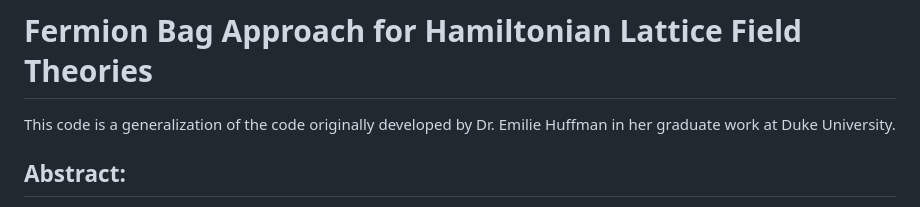
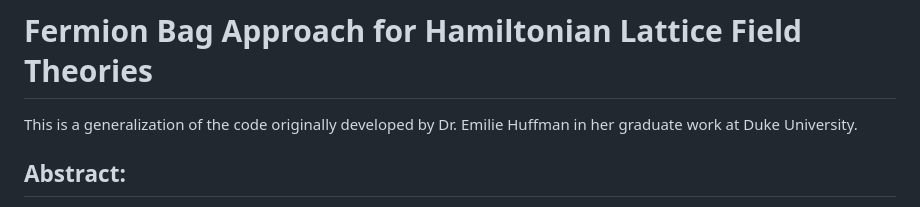
Before and after one commit to josephsbuck98/fermion-bag-HLFT, a Markdown page: README.md, the part around the change printed below. Drawn GitHub-style.

Commit message:
Update README.md: formatting.

```diff
--- a/README.md
+++ b/README.md
@@ -1,6 +1,6 @@
 # Fermion Bag Approach for Hamiltonian Lattice Field Theories
 
-This code is a generalization of the code originally developed by Dr. Emilie Huffman in her graduate work at Duke University.
+This is a generalization of the code originally developed by Dr. Emilie Huffman in her graduate work at Duke University.
 
 ## Abstract:
 Understanding the critical behavior near quantum critical points for strongly correlated
```
Also changed, not shown: other parts of README.md (+4 -4 lines).
